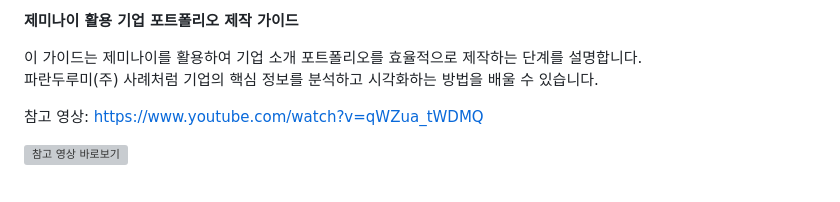
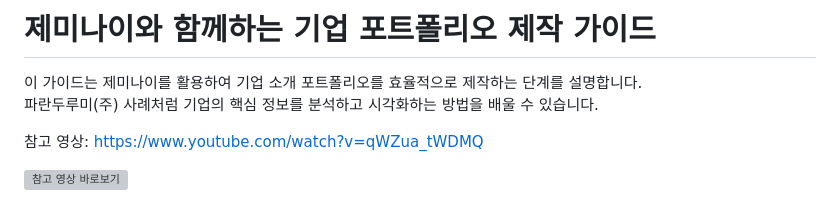
Before and after one commit to mijeongKim-parandurume/CompanyProfile_parandurume, a Markdown page: README.md, the part around the change. GitHub-like rendering; grey boxes are pictures that could not be loaded.

```diff
--- a/README.md
+++ b/README.md
@@ -1,4 +1,4 @@
-**제미나이 활용 기업 포트폴리오 제작 가이드**
+<h1>제미나이와 함께하는 기업 포트폴리오 제작 가이드</h1>
 
 이 가이드는 제미나이를 활용하여 기업 소개 포트폴리오를 효율적으로 제작하는 단계를 설명합니다.
 파란두루미(주) 사례처럼 기업의 핵심 정보를 분석하고 시각화하는 방법을 배울 수 있습니다.
```
